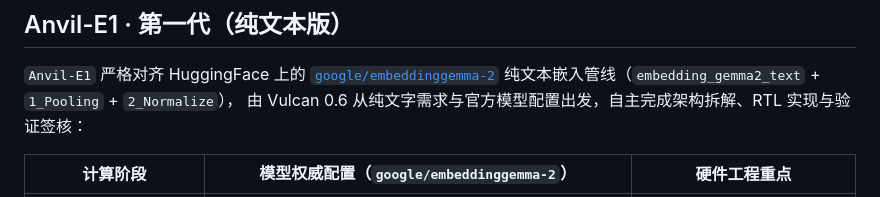
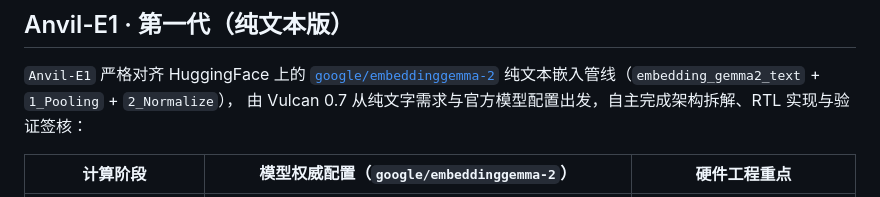
Before and after one commit to aHappend/anvil-e, a Markdown page: README.zh-CN.md, the part around the change. Drawn GitHub-style.

```diff
--- a/README.zh-CN.md
+++ b/README.zh-CN.md
@@ -32,7 +32,7 @@
 
 `Anvil-E1` 严格对齐 HuggingFace 上的 [`google/embeddinggemma-2`](https://huggingface.co/google/embeddinggemma-2)
 纯文本嵌入管线（`embedding_gemma2_text` + `1_Pooling` + `2_Normalize`），
-由 Vulcan 0.6 从纯文字需求与官方模型配置出发，自主完成架构拆解、RTL 实现与验证签核：
+由 Vulcan 0.7 从纯文字需求与官方模型配置出发，自主完成架构拆解、RTL 实现与验证签核：
 
 | 计算阶段 | 模型权威配置（`google/embeddinggemma-2`） | 硬件工程重点 |
 | --- | --- | --- |
```
Also changed, not shown: README.md (+1 -1 lines).
